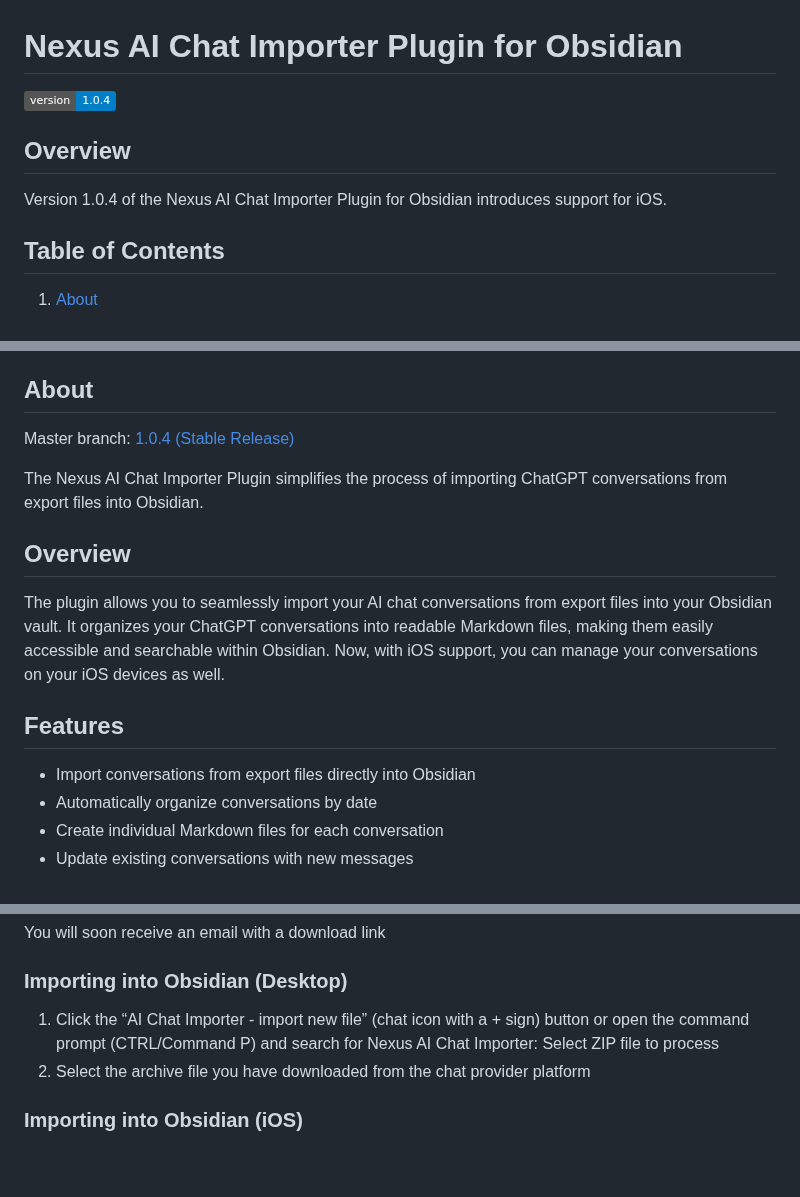
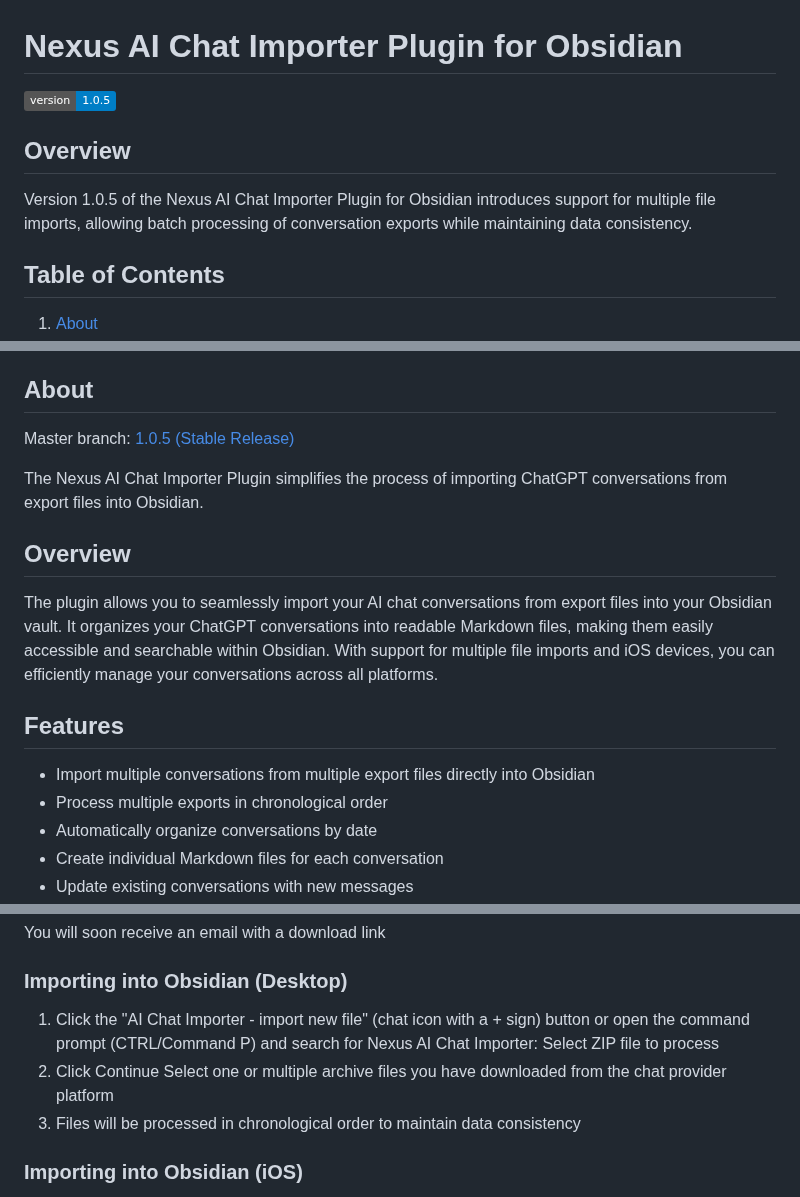
Before and after one commit to Superkikim/nexus-ai-chat-importer, a Markdown page: README.md, 3 parts joined by grey strips. Rendered like a GitHub page; badges without logos; blank space fills up the shorter version.

Commit message:
Updated documentation for v1.0.5 release

```diff
--- a/README.md
+++ b/README.md
@@ -1,10 +1,10 @@
 # Nexus AI Chat Importer Plugin for Obsidian
 
-![Version](https://img.shields.io/badge/version-1.0.4-blue)
+![Version](https://img.shields.io/badge/version-1.0.5-blue)
 
 ## Overview
 
-Version 1.0.4 of the Nexus AI Chat Importer Plugin for Obsidian introduces support for iOS.
+Version 1.0.5 of the Nexus AI Chat Importer Plugin for Obsidian introduces support for multiple file imports, allowing batch processing of conversation exports while maintaining data consistency.
 
 ## Table of Contents
 
@@ -36,17 +36,18 @@ Version 1.0.4 of the Nexus AI Chat Importer Plugin for Obsidian introduces suppo
 
 ## About
 
-Master branch: [1.0.4 (Stable Release)](https://github.com/Superkikim/nexus-ai-chat-importer/tree/master)
+Master branch: [1.0.5 (Stable Release)](https://github.com/Superkikim/nexus-ai-chat-importer/tree/master)
 
 The Nexus AI Chat Importer Plugin simplifies the process of importing ChatGPT conversations from export files into Obsidian.
 
 ## Overview
 
-The plugin allows you to seamlessly import your AI chat conversations from export files into your Obsidian vault. It organizes your ChatGPT conversations into readable Markdown files, making them easily accessible and searchable within Obsidian. Now, with iOS support, you can manage your conversations on your iOS devices as well.
+The plugin allows you to seamlessly import your AI chat conversations from export files into your Obsidian vault. It organizes your ChatGPT conversations into readable Markdown files, making them easily accessible and searchable within Obsidian. With support for multiple file imports and iOS devices, you can efficiently manage your conversations across all platforms.
 
 ## Features
 
--   Import conversations from export files directly into Obsidian
+-   Import multiple conversations from multiple export files directly into Obsidian
+-   Process multiple exports in chronological order
 -   Automatically organize conversations by date
 -   Create individual Markdown files for each conversation
 -   Update existing conversations with new messages
@@ -85,8 +86,10 @@ The plugin allows you to seamlessly import your AI chat conversations from expor
 You will soon receive an email with a download link
 
 ### Importing into Obsidian (Desktop)
-1. Click the “AI Chat Importer - import new file” (chat icon with a + sign) button or open the command prompt (CTRL/Command P) and search for Nexus AI Chat Importer: Select ZIP file to process
-2. Select the archive file you have downloaded from the chat provider platform
+1. Click the "AI Chat Importer - import new file" (chat icon with a + sign) button or open the command prompt (CTRL/Command P) and search for Nexus AI Chat Importer: Select ZIP file to process
+2. Click Continue
+Select one or multiple archive files you have downloaded from the chat provider platform
+3. Files will be processed in chronological order to maintain data consistency
 
 ### Importing into Obsidian (iOS)
 1. Close the sidebar if it's open by sliding to the left and click on the menu icon at the bottom right of the screen
```
Also changed, not shown: other parts of README.md (+2 -1 lines), v1.0.5_RELEASE_NOTES.md (added, +37 -0 lines).
